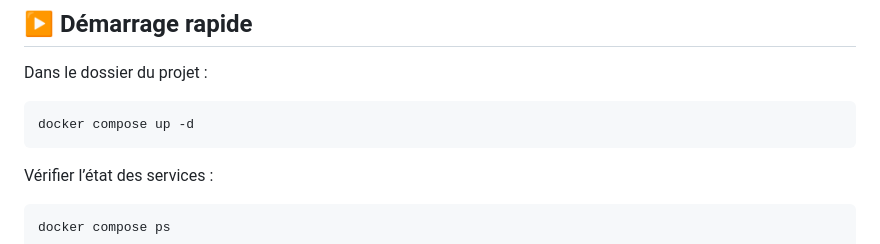
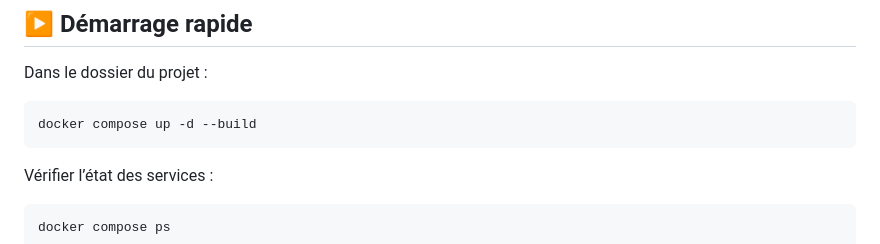
Before and after one commit to msellamiTN/Cassandra, a Markdown page: README.md, the part around the change. Drawn GitHub-style.

Commit message:
Update docker compose command to include --build
Added --build option to docker compose command.

````diff
--- a/README.md
+++ b/README.md
@@ -64,7 +64,7 @@ cd Cassandra
 Dans le dossier du projet :
 
 ```bash
-docker compose up -d
+docker compose up -d --build
 ```
 
 Vérifier l’état des services :
````
